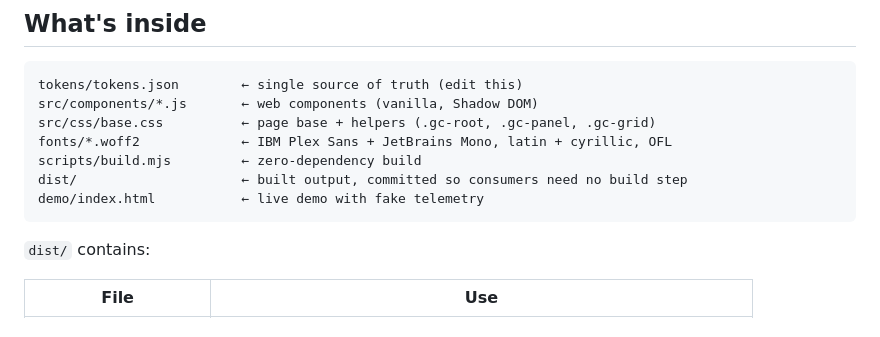
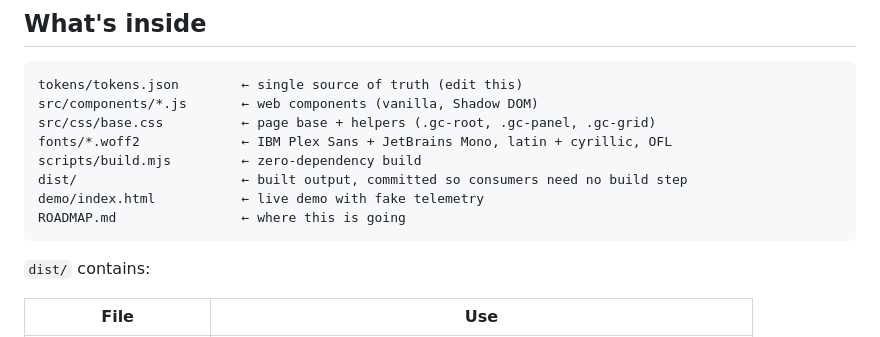
Before and after one commit to irreligious86/ground-control-ui, a Markdown page: README.md, the part around the change. Drawn GitHub-style.

Commit message:
Add roadmap
Co-Authored-By: Claude Opus 5.5 <noreply@anthropic.com>
Claude-Session: https://claude.ai/code/session_01JgMEMeXgpVTtwGZHK7duTb

````diff
--- a/README.md
+++ b/README.md
@@ -14,6 +14,7 @@ fonts/*.woff2             ← IBM Plex Sans + JetBrains Mono, latin + cyrillic,
 scripts/build.mjs         ← zero-dependency build
 dist/                     ← built output, committed so consumers need no build step
 demo/index.html           ← live demo with fake telemetry
+ROADMAP.md                ← where this is going
 ```
 
 `dist/` contains:
````
Also changed, not shown: ROADMAP.md (added, +43 -0 lines).
